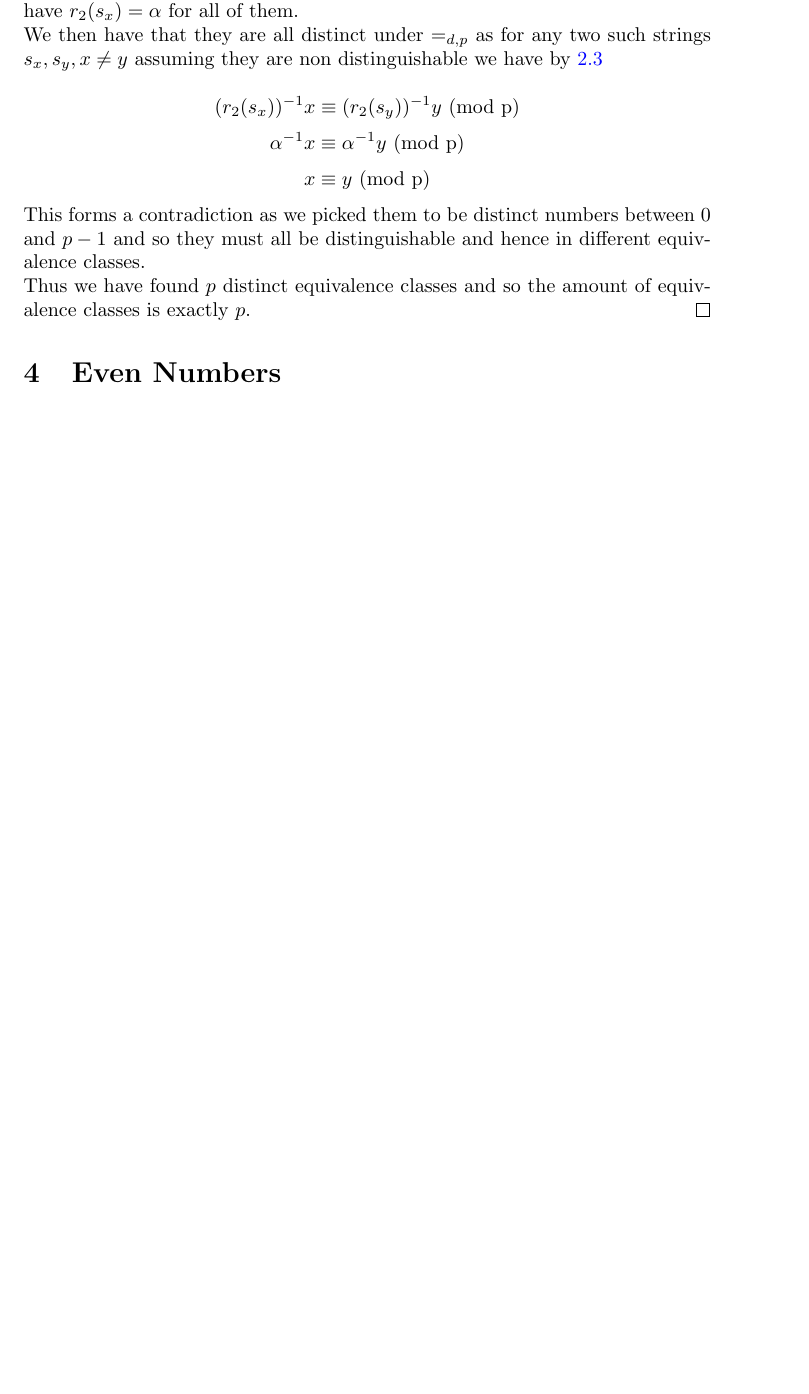
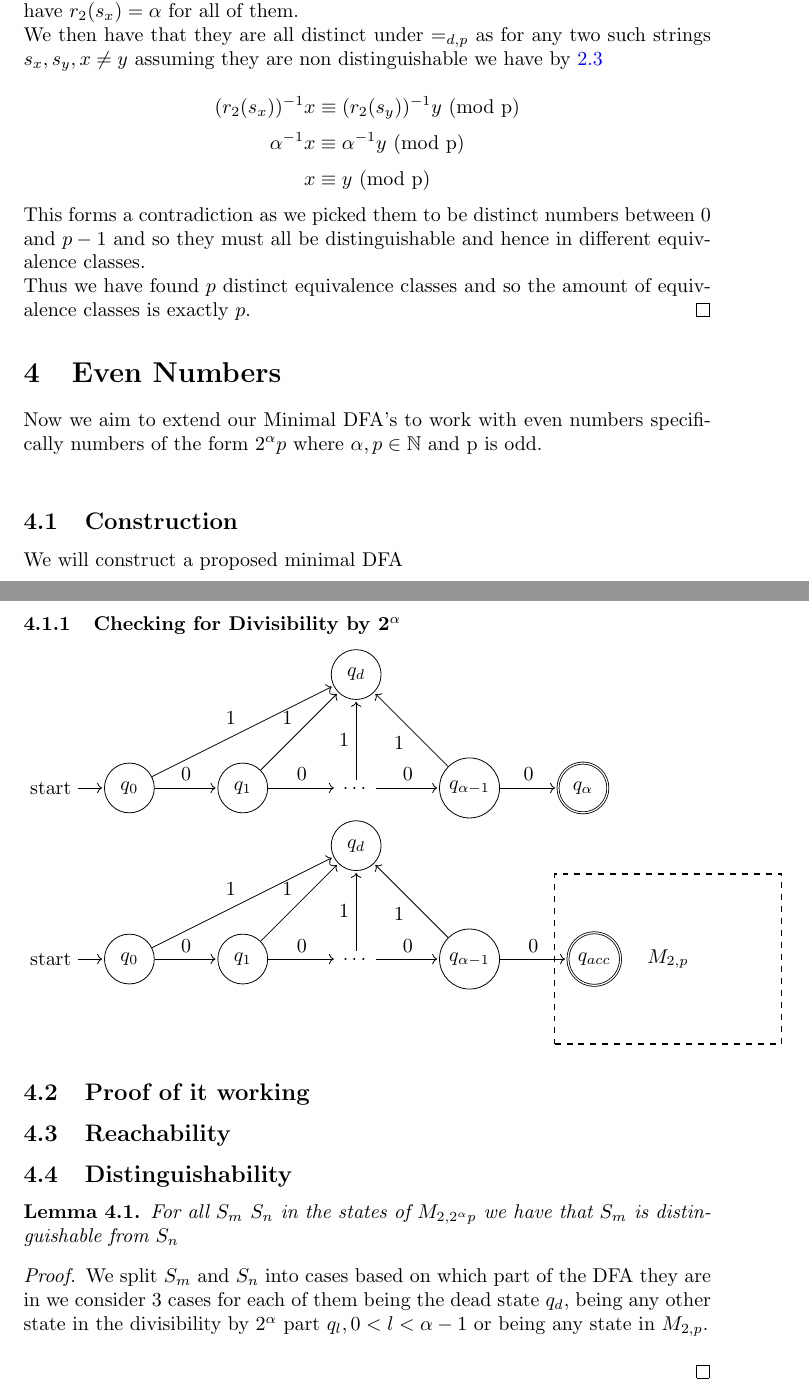
Before and after one commit to JCSnelson/Divisibility-DFAs, a LaTeX document (LSB.tex): part of page 2 of 2 before the commit and two parts of pages 2 and 3 of 3 after it, the two joined at a grey line, cut so that both start at the same text, the shorter picture padded with empty space. Compiled offline with pdfLaTeX.

Commit message:
Added diagrams and Started Distinguishability Proof

```diff
--- a/LSB.tex
+++ b/LSB.tex
@@ -2,6 +2,8 @@
 \usepackage{graphicx} % Required for inserting
 \usepackage{amsmath,amsfonts,amssymb}
 \usepackage{float}
+\usepackage{tikz}
+\usetikzlibrary{automata, positioning, arrows.meta, fit, shapes.geometric}
 \usepackage{amsthm}
 \usepackage[colorlinks=true, allcolors=blue]{hyperref}
 \newtheorem{theorem}{Theorem}[section]
@@ -54,5 +56,79 @@ As we have shown our distinguishability equivalence relation $_{d,p}$ is equival
 \end{proof}
 
 \section{Even Numbers}
+Now we aim to extend our Minimal DFA's to work with even numbers specifically numbers of the form $2^\alpha p$ where $\alpha,p\in\mathbb N$ and p is odd.\\
+\subsection{Construction}
+We will construct a proposed minimal DFA
+\subsubsection{Checking for Divisibility by 2$^\alpha$}
+\begin{tikzpicture}[shorten >=1pt, node distance=2cm, on grid, auto]
+   % First two states
+   \node[state, initial] (q0) {$q_0$};
+   \node[state] (q1) [right=of q0] {$q_1$};
+
+   % The Dots (Ellipsis)
+   \node (dots) [right=of q1] {$\dots$};
+
+   % Last two states
+   \node[state] (qn-1) [right=of dots] {$q_{\alpha-1}$};
+   \node[state, accepting] (qn) [right=of qn-1] {$q_\alpha$};
+
+   \node[state] (qd) [above=of dots] {$q_d$};
+
+   % Transitions
+   \path[->]
+    (q0) edge node {0} (q1)
+    (q1) edge node {0} (dots)
+    (dots) edge node {0} (qn-1)
+    (qn-1) edge node {0} (qn)
+    (q0) edge node {1} (qd)
+    (q1) edge node {1} (qd)
+    (dots) edge node {1} (qd)
+    (qn-1) edge node {1} (qd);
+\end{tikzpicture}
+\\
+\begin{tikzpicture}[shorten >=1pt, node distance=2cm, on grid, auto]
+   % First two states
+   \node[state, initial] (q0) {$q_0$};
+   \node[state] (q1) [right=of q0] {$q_1$};
+
+   % The Dots (Ellipsis)
+   \node (dots) [right=of q1] {$\dots$};
+
+   % Last two states
+   \node[state] (qn-1) [right=of dots] {$q_{\alpha-1}$};
+
+   \node[state, accepting] (q_acc) [right=2.2cm of qn-1] {$q_{acc}$};
+   \node[draw, dashed, minimum width=4cm, minimum height=3cm, thick] (dfa2) [right=3.5cm of qn-1] {$M_{2,p}$};
+
+   \node[state] (qd) [above=of dots] {$q_d$};
+
+   % Transitions
+   \path[->]
+    (q0) edge node {0} (q1)
+    (q1) edge node {0} (dots)
+    (dots) edge node {0} (qn-1)
+    (qn-1) edge node {0} (q_acc)
+    (q0) edge node {1} (qd)
+    (q1) edge node {1} (qd)
+    (dots) edge node {1} (qd)
+    (qn-1) edge node {1} (qd);
+\end{tikzpicture}
+\subsection{Proof of it working}
+\subsection{Reachability}
+% 2^\alpha to get to the start then the pick a number from the equivalence class to get to the state
+\subsection{Distinguishability}
+% Odd = in p machine
+% Even = in 2^\alpha machine
+% Prove any odd state has a string that makes it acceptable
+% Odd/Even vs Dead by string that accepts them
+% Even - Odd by 1 then string that accepts the state odd gets to
+% Even - Even by smallest accepting string
+\begin{lemma}
+  For all $S_m$ $S_n$ in the states of $M_{2,2^\alpha p}$ we have that $S_m$ is distinguishable from $S_n$
+\end{lemma}
+\begin{proof}
+  We split $S_m$ and $S_n$ into cases based on which part of the DFA they are in we consider 3 cases for each of them being the dead state $q_d$, being any other state in the divisibility by $2^\alpha$ part $q_l, 0<l<\alpha-1$ or being any state in $M_{2,p}$.\\
+
+\end{proof}
 
 \end{document}
```
Also changed, not shown: LSB.pdf.
